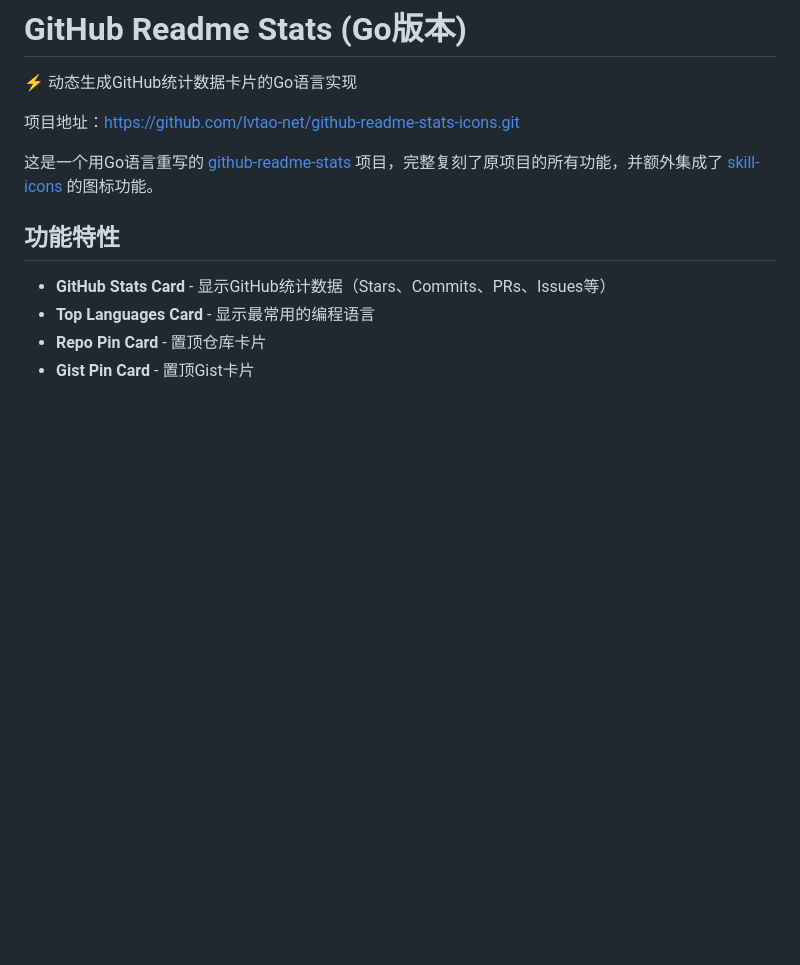
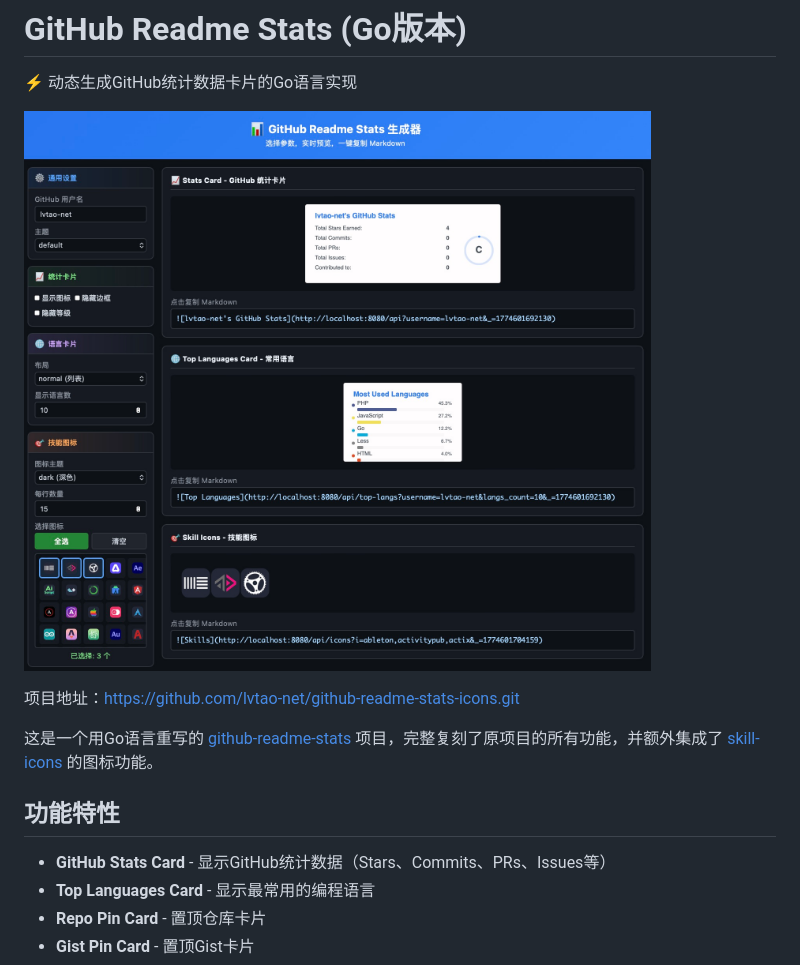
Before and after one commit to lvtao-net/github-readme-stats-icons, a Markdown page: README.md, the part around the change. Rendered like a GitHub page; pictures changed too: demo.jpg (added); blank space fills up the shorter version.

```diff
--- a/README.md
+++ b/README.md
@@ -1,6 +1,8 @@
 # GitHub Readme Stats (Go版本)
 
 ⚡ 动态生成GitHub统计数据卡片的Go语言实现
+
+![预览](./demo.jpg)
 
 项目地址：https://github.com/lvtao-net/github-readme-stats-icons.git
 
```
Also changed, not shown: 3 other files.
